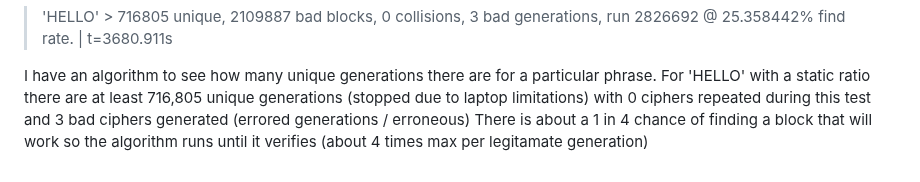
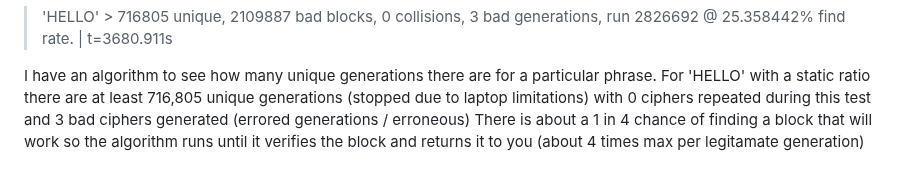
Before and after one commit to jloysch/span, a Markdown page: README.md, the part around the change. Drawn GitHub-style.

```diff
--- a/README.md
+++ b/README.md
@@ -60,4 +60,4 @@ DEBUG OUTPUT 9/16/2023
 > 'HELLO' > 716805 unique, 2109887 bad blocks, 0 collisions, 3 bad generations, run 2826692 @ 25.358442% find rate. | t=3680.911s
 
 I have an algorithm to see how many unique generations there are for a particular phrase. For 'HELLO' with a static ratio there are at least 716,805 unique generations (stopped due to laptop limitations) with 0 ciphers repeated during this test and 3 bad ciphers generated (errored generations / erroneous)
-There is about a 1 in 4 chance of finding a block that will work so the algorithm runs until it verifies (about 4 times max per legitamate generation)
+There is about a 1 in 4 chance of finding a block that will work so the algorithm runs until it verifies the block and returns it to you (about 4 times max per legitamate generation)
```
